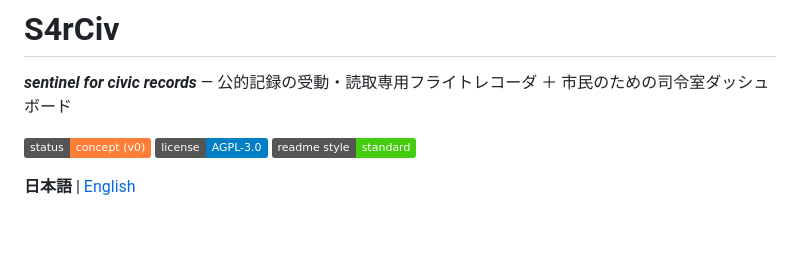
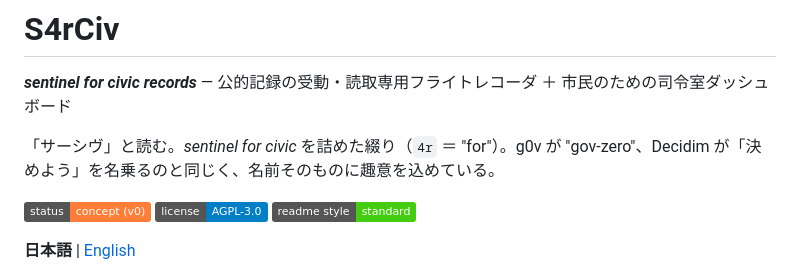
Before and after one commit to Kaikei-e/S4rCiv, a Markdown page: README.md, the part around the change. Rendered like a GitHub page; badges without logos; blank space fills up the shorter version.

Commit message:
docs(readme): note the Japanese reading "サーシヴ" for S4rCiv
Co-Authored-By: Claude Opus 4.8 (1M context) <noreply@anthropic.com>

```diff
--- a/README.md
+++ b/README.md
@@ -1,6 +1,8 @@
 # S4rCiv
 
 **_sentinel for civic records_** — 公的記録の受動・読取専用フライトレコーダ ＋ 市民のための司令室ダッシュボード
+
+「サーシヴ」と読む。*sentinel for civic* を詰めた綴り（`4r` ＝ "for"）。g0v が "gov-zero"、Decidim が「決めよう」を名乗るのと同じく、名前そのものに趣意を込めている。
 
 ![status](https://img.shields.io/badge/status-concept%20(v0)-orange)
 ![license](https://img.shields.io/badge/license-AGPL--3.0-blue)
```
